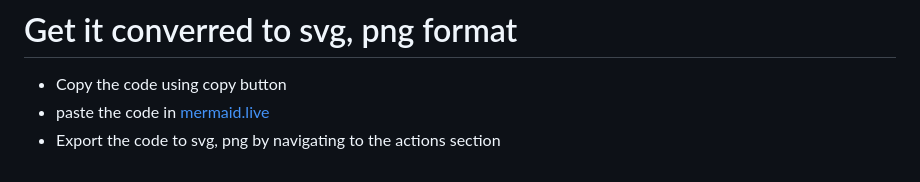
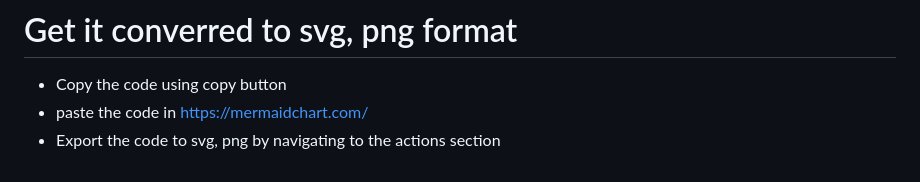
Before and after one commit to sonu-dpu/CollegeAssets, a Markdown page: SoftwareEngineering/DFD.md, the part around the change. GitHub-like rendering.

```diff
--- a/SoftwareEngineering/DFD.md
+++ b/SoftwareEngineering/DFD.md
@@ -100,5 +100,5 @@ graph TD;
 ---
 # Get it converred to svg, png format
 - Copy the code using copy button
-- paste the code in [mermaid.live]([https://mermaidchart.com/](https://www.mermaidchart.com/))
+- paste the code in [https://mermaidchart.com/](https://www.mermaidchart.com/)
 - Export the code to svg, png by navigating to the actions section
```
